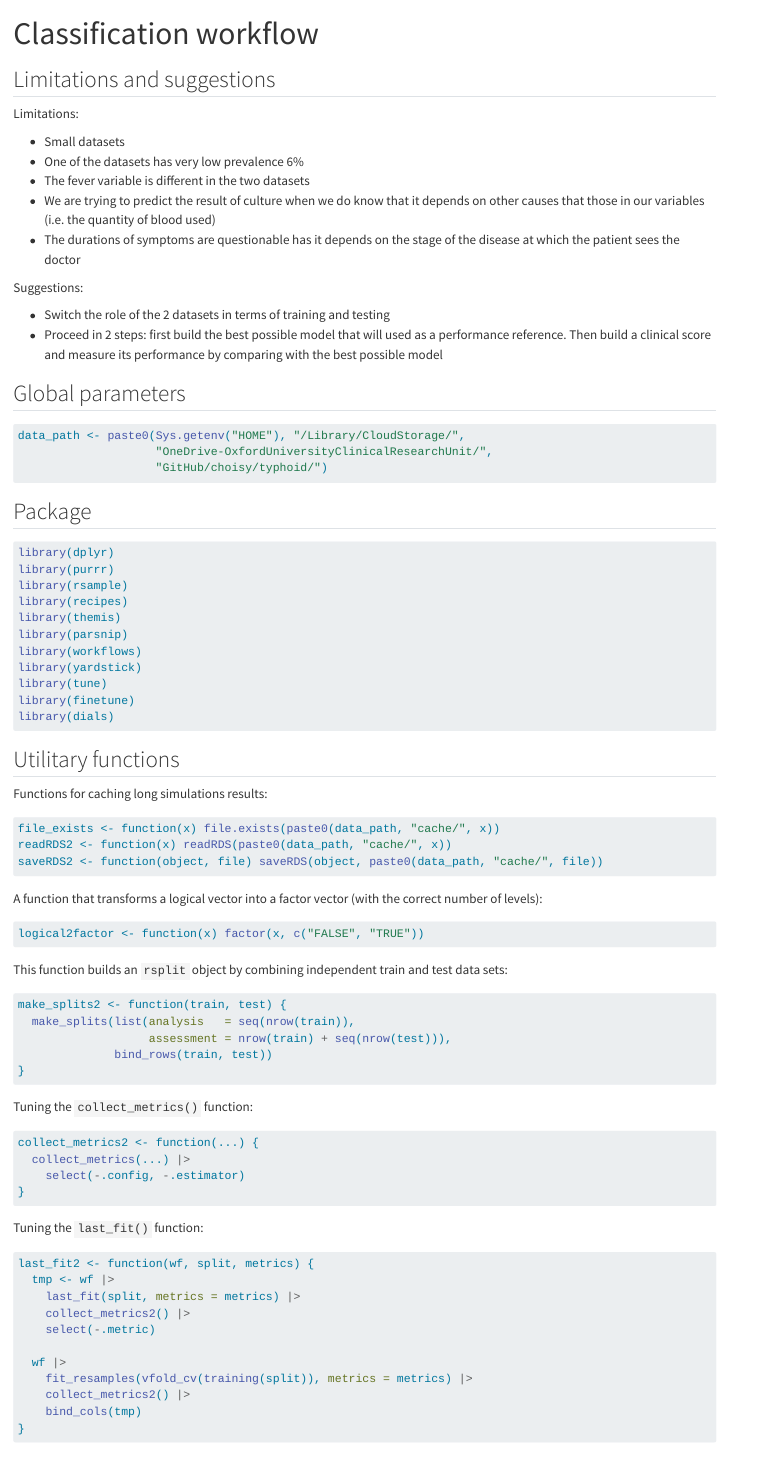
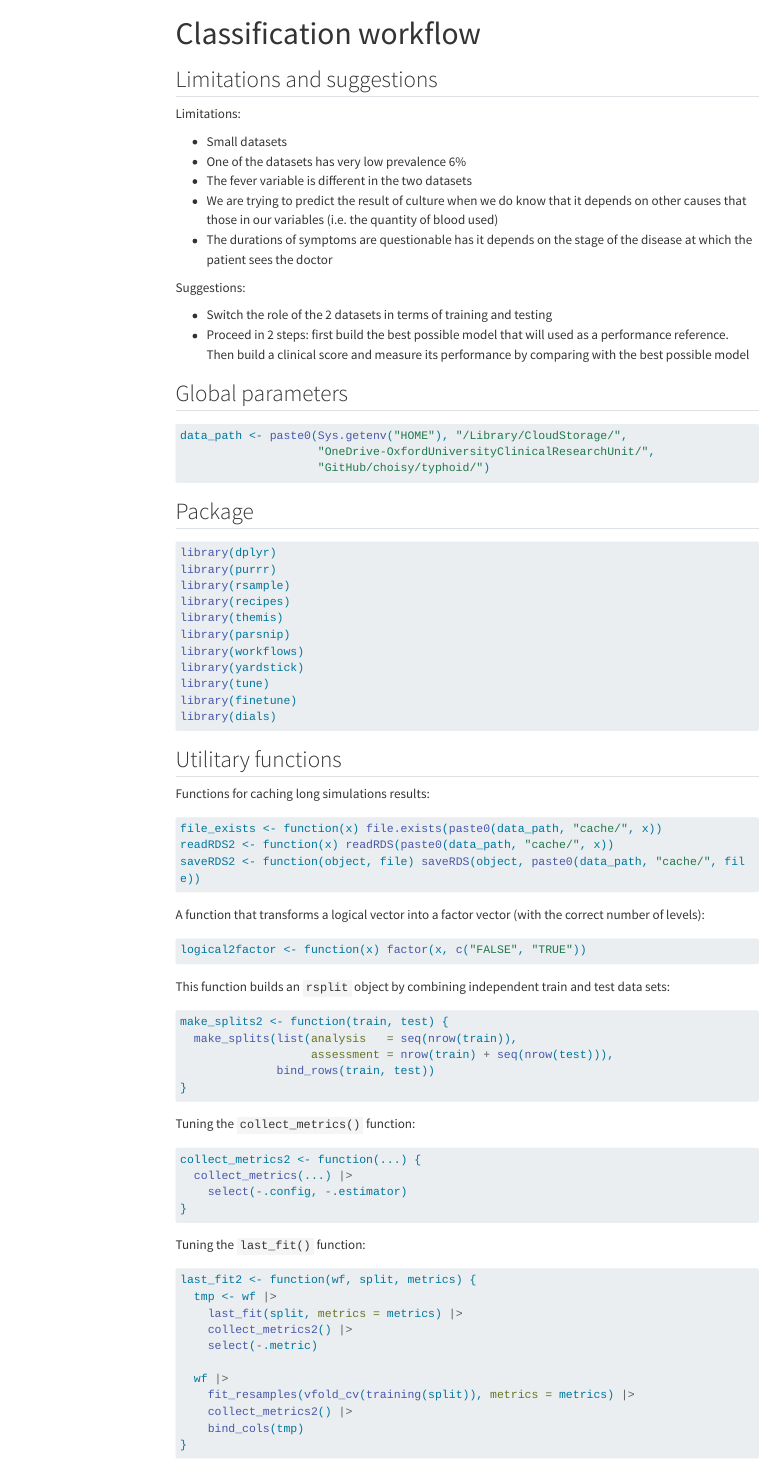
Before and after one commit to choisy/typhoid, a Quarto document (classification.qmd): the page in a window 1100 px wide, from its top. Rendered offline with R 4.5, knitr and Pandoc in place of Quarto, with nearby package versions; some code elsewhere in the file could not run offline; menus at the side of the page are left out; long lines of code are wrapped.

Commit message:
Adding the table of content

```diff
--- a/classification.qmd
+++ b/classification.qmd
@@ -1,6 +1,8 @@
 ---
 title: "Classification workflow"
-format: html
+format:
+  html:
+    toc: true
 editor: visual
 editor_options:
   chunk_output_type: console
```
Also changed, not shown: classification.html.
